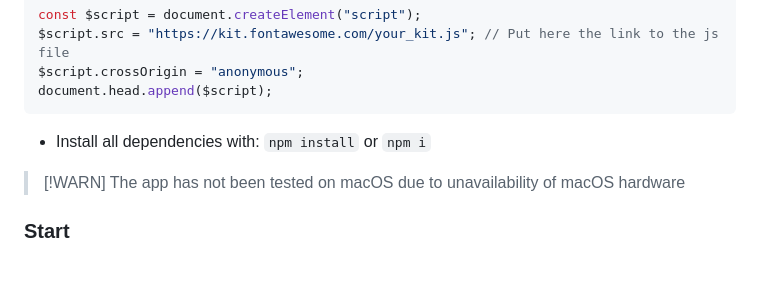
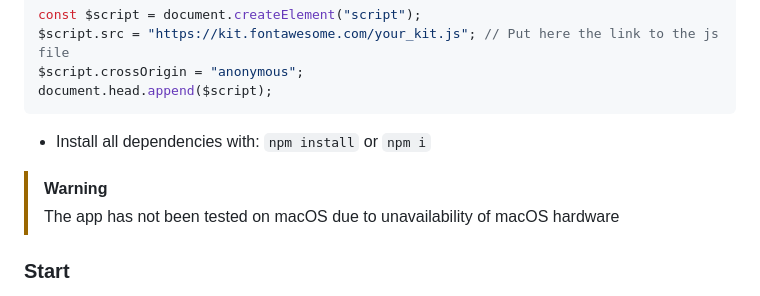
Before and after one commit to ProcapYT/soltransfers-ui, a Markdown page: README.md, the part around the change. Drawn GitHub-style; blank space fills up the shorter version.

```diff
--- a/README.md
+++ b/README.md
@@ -36,7 +36,7 @@ document.head.append($script);
 
 - Install all dependencies with: `npm install` or `npm i`
 
-> [!WARN]
+> [!WARNING]
 > The app has not been tested on macOS due to unavailability of macOS hardware
 
 ### Start
```
